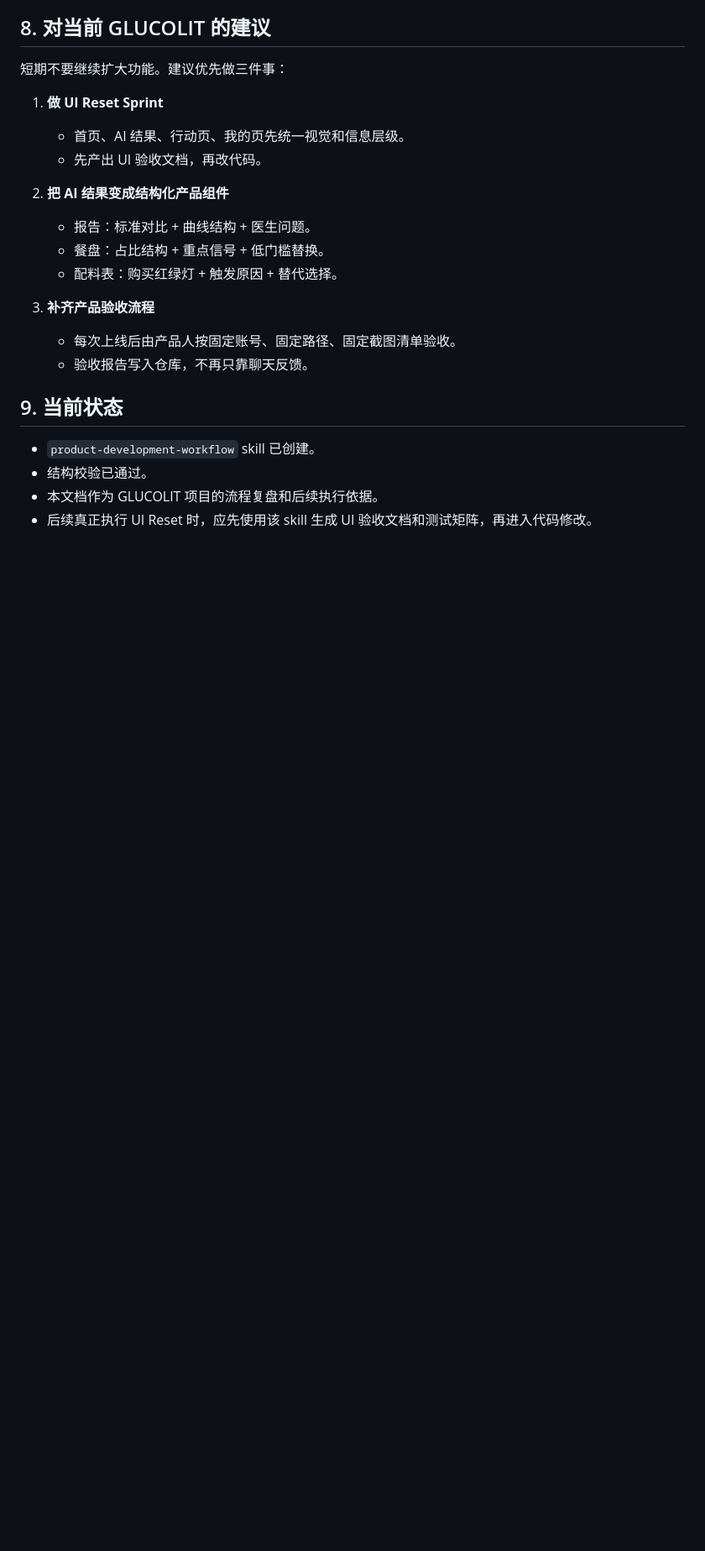
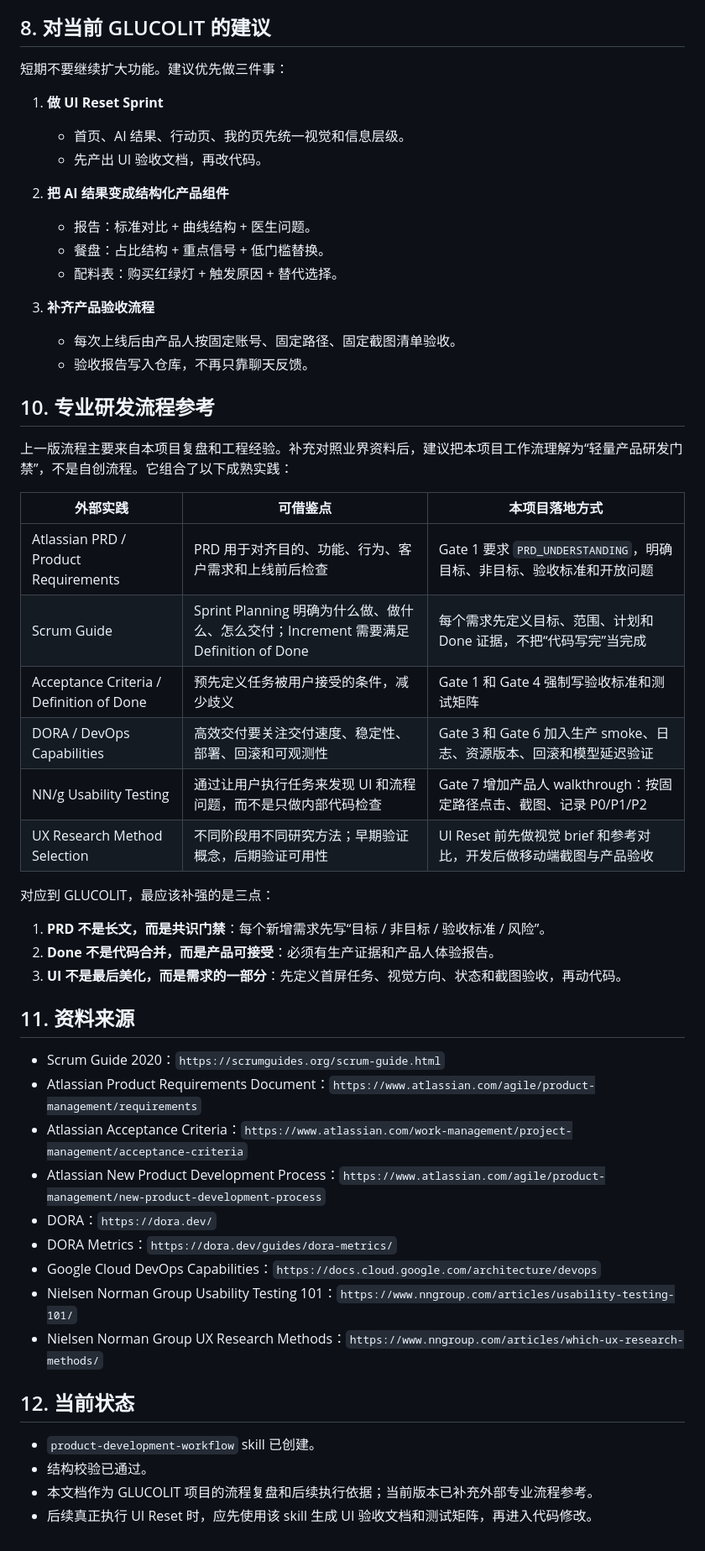
Before and after one commit to xuemusi/glucolit, a Markdown page: docs/AI协作产品开发流程复盘与Skill工作流-2026-07-05.md, the part around the change. Shown at 84% size. Drawn GitHub-style; blank space fills up the shorter version.

Commit message:
docs: add professional workflow references

```diff
--- a/docs/AI协作产品开发流程复盘与Skill工作流-2026-07-05.md
+++ b/docs/AI协作产品开发流程复盘与Skill工作流-2026-07-05.md
@@ -160,9 +160,41 @@ GLUCOLIT 应该是：
    - 每次上线后由产品人按固定账号、固定路径、固定截图清单验收。
    - 验收报告写入仓库，不再只靠聊天反馈。
 
-## 9. 当前状态
+
+## 10. 专业研发流程参考
+
+上一版流程主要来自本项目复盘和工程经验。补充对照业界资料后，建议把本项目工作流理解为“轻量产品研发门禁”，不是自创流程。它组合了以下成熟实践：
+
+| 外部实践 | 可借鉴点 | 本项目落地方式 |
+| --- | --- | --- |
+| Atlassian PRD / Product Requirements | PRD 用于对齐目的、功能、行为、客户需求和上线前后检查 | Gate 1 要求 `PRD_UNDERSTANDING`，明确目标、非目标、验收标准和开放问题 |
+| Scrum Guide | Sprint Planning 明确为什么做、做什么、怎么交付；Increment 需要满足 Definition of Done | 每个需求先定义目标、范围、计划和 Done 证据，不把“代码写完”当完成 |
+| Acceptance Criteria / Definition of Done | 预先定义任务被用户接受的条件，减少歧义 | Gate 1 和 Gate 4 强制写验收标准和测试矩阵 |
+| DORA / DevOps Capabilities | 高效交付要关注交付速度、稳定性、部署、回滚和可观测性 | Gate 3 和 Gate 6 加入生产 smoke、日志、资源版本、回滚和模型延迟验证 |
+| NN/g Usability Testing | 通过让用户执行任务来发现 UI 和流程问题，而不是只做内部代码检查 | Gate 7 增加产品人 walkthrough：按固定路径点击、截图、记录 P0/P1/P2 |
+| UX Research Method Selection | 不同阶段用不同研究方法；早期验证概念，后期验证可用性 | UI Reset 前先做视觉 brief 和参考对比，开发后做移动端截图与产品验收 |
+
+对应到 GLUCOLIT，最应该补强的是三点：
+
+1. **PRD 不是长文，而是共识门禁**：每个新增需求先写“目标 / 非目标 / 验收标准 / 风险”。
+2. **Done 不是代码合并，而是产品可接受**：必须有生产证据和产品人体验报告。
+3. **UI 不是最后美化，而是需求的一部分**：先定义首屏任务、视觉方向、状态和截图验收，再动代码。
+
+## 11. 资料来源
+
+- Scrum Guide 2020：`https://scrumguides.org/scrum-guide.html`
+- Atlassian Product Requirements Document：`https://www.atlassian.com/agile/product-management/requirements`
+- Atlassian Acceptance Criteria：`https://www.atlassian.com/work-management/project-management/acceptance-criteria`
+- Atlassian New Product Development Process：`https://www.atlassian.com/agile/product-management/new-product-development-process`
+- DORA：`https://dora.dev/`
+- DORA Metrics：`https://dora.dev/guides/dora-metrics/`
+- Google Cloud DevOps Capabilities：`https://docs.cloud.google.com/architecture/devops`
+- Nielsen Norman Group Usability Testing 101：`https://www.nngroup.com/articles/usability-testing-101/`
+- Nielsen Norman Group UX Research Methods：`https://www.nngroup.com/articles/which-ux-research-methods/`
+
+## 12. 当前状态
 
 - `product-development-workflow` skill 已创建。
 - 结构校验已通过。
-- 本文档作为 GLUCOLIT 项目的流程复盘和后续执行依据。
+- 本文档作为 GLUCOLIT 项目的流程复盘和后续执行依据；当前版本已补充外部专业流程参考。
 - 后续真正执行 UI Reset 时，应先使用该 skill 生成 UI 验收文档和测试矩阵，再进入代码修改。
```
Also changed, not shown: docs/开发进度.md (+1 -0 lines).
